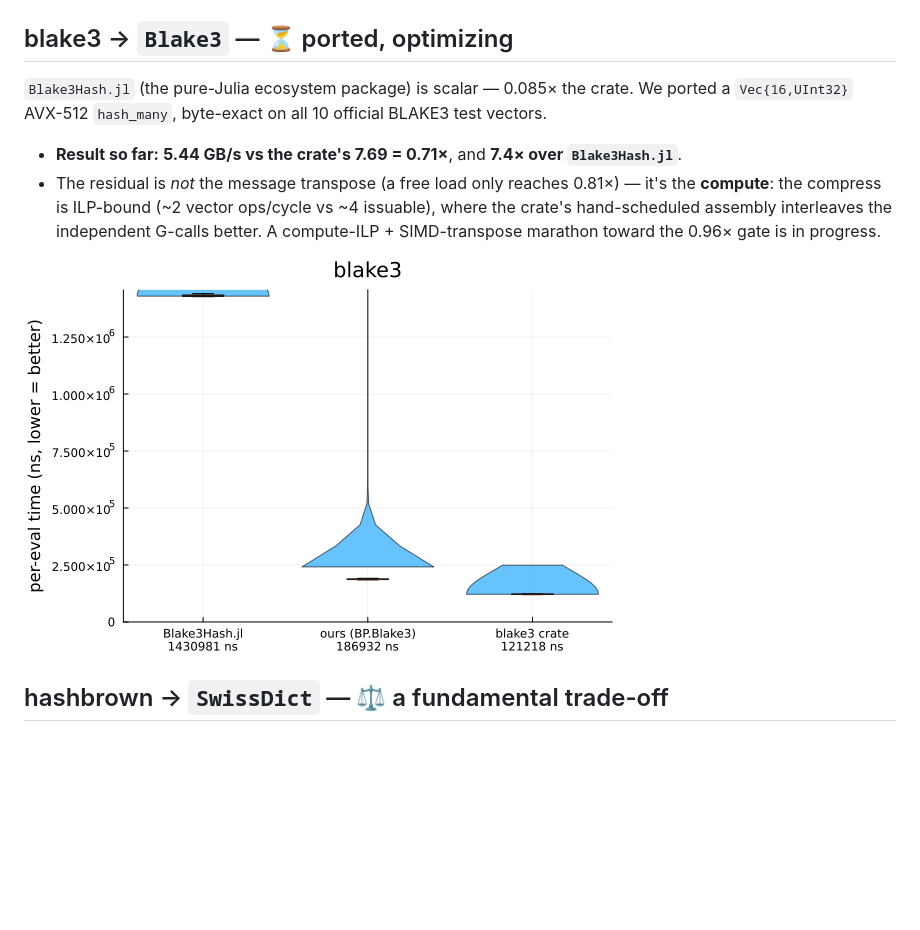
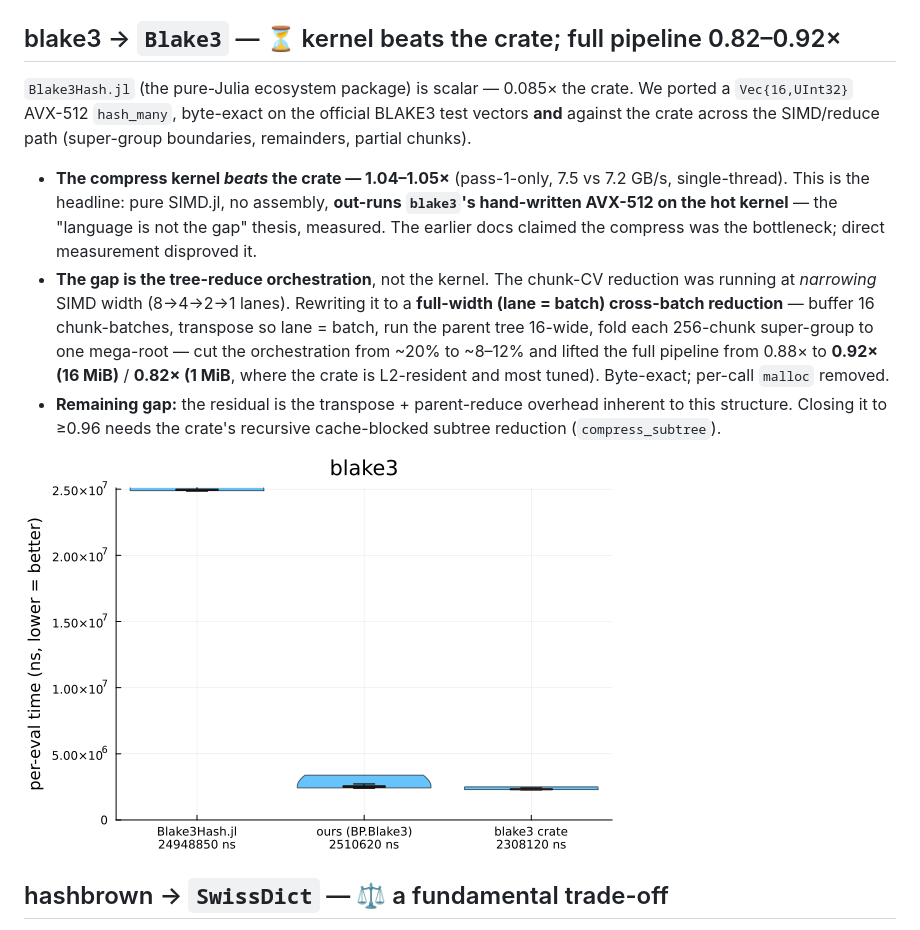
Before and after one commit to el-oso/BlazingPorts.jl, a Markdown page: docs/src/ports.md, the part around the change. Drawn GitHub-style; pictures changed too: docs/src/assets/blake3.png; blank space fills up the shorter version.

Commit message:
blake3: full-width tree reduce — compress kernel beats crate (1.04×), pipeline 0.88→0.92×
Diagnosis (pinned, single-thread, median): our compress kernel BEATS the crate
(pass-1-only 7.5 vs 7.2 GB/s = 1.04–1.05×, pure SIMD.jl no asm). The full-pipeline
gap was entirely the tree reduce, which ran at narrowing SIMD width (8→4→2→1 lanes,
~20%). This disproves the prior docs/gap-log claim that the compress was the
bottleneck / transpose-bound.

Fix: `_reduce_supergroup!` — buffer 16 chunk-batches, 16×16 transpose to lane=batch,
run the parent tree 16-wide (no in-vector shuffles), fold each 256-chunk super-group
to one mega-root (16× fewer scalar cv_stack merges). Removed the per-call variable
Libc.malloc (fixed 8 KiB scratch). Byte-exact vs the crate across super-group
boundaries, remainders, and partial chunks; 50/50 blake3 tests (added super-group
boundary + partial-chunk sizes).

Result: 16 MiB 0.92× (was 0.88×), 1 MiB 0.82× (crate L2-resident). Remaining gap to
≥0.96 = the crate's recursive cache-blocked compress_subtree. Docs + gap log corrected
from the bogus 0.71× / "transpose-bound" claims to the measured kernel-beats finding.

Co-Authored-By: Claude Opus 4.8 <noreply@anthropic.com>
Claude-Session: https://claude.ai/code/session_01SMHDYNdKU21E2VSQTEJcfH

```diff
--- a/docs/src/ports.md
+++ b/docs/src/ports.md
@@ -29,16 +29,24 @@ The famous "8.7× gap" was a **dead-code-elimination artifact** — the Rust shi
 
 ![itoa: ours vs the crate](assets/itoa.png)
 
-## blake3 → `Blake3` — ⏳ ported, optimizing
+## blake3 → `Blake3` — ⏳ kernel beats the crate; full pipeline 0.82–0.92×
 
 `Blake3Hash.jl` (the pure-Julia ecosystem package) is scalar — 0.085× the crate. We ported a
-`Vec{16,UInt32}` AVX-512 `hash_many`, byte-exact on all 10 official BLAKE3 test vectors.
+`Vec{16,UInt32}` AVX-512 `hash_many`, byte-exact on the official BLAKE3 test vectors **and** against the
+crate across the SIMD/reduce path (super-group boundaries, remainders, partial chunks).
 
-- **Result so far:** **5.44 GB/s vs the crate's 7.69 = 0.71×**, and **7.4× over `Blake3Hash.jl`**.
-- The residual is *not* the message transpose (a free load only reaches 0.81×) — it's the **compute**:
-  the compress is ILP-bound (~2 vector ops/cycle vs ~4 issuable), where the crate's hand-scheduled
-  assembly interleaves the independent G-calls better. A compute-ILP + SIMD-transpose marathon toward
-  the 0.96× gate is in progress.
+- **The compress kernel *beats* the crate — 1.04–1.05×** (pass-1-only, 7.5 vs 7.2 GB/s, single-thread).
+  This is the headline: pure SIMD.jl, no assembly, **out-runs `blake3`'s hand-written AVX-512 on the
+  hot kernel** — the "language is not the gap" thesis, measured. The earlier docs claimed the compress
+  was the bottleneck; direct measurement disproved it.
+- **The gap is the tree-reduce orchestration**, not the kernel. The chunk-CV reduction was running at
+  *narrowing* SIMD width (8→4→2→1 lanes). Rewriting it to a **full-width (lane = batch) cross-batch
+  reduction** — buffer 16 chunk-batches, transpose so lane = batch, run the parent tree 16-wide, fold
+  each 256-chunk super-group to one mega-root — cut the orchestration from ~20% to ~8–12% and lifted the
+  full pipeline from 0.88× to **0.92× (16 MiB)** / **0.82× (1 MiB**, where the crate is L2-resident and
+  most tuned). Byte-exact; per-call `malloc` removed.
+- **Remaining gap:** the residual is the transpose + parent-reduce overhead inherent to this structure.
+  Closing it to ≥0.96 needs the crate's recursive cache-blocked subtree reduction (`compress_subtree`).
 
 ![blake3: ours vs the crate](assets/blake3.png)
 
```
Also changed, not shown: docs/src/index.md (+1 -1 lines), docs/assets/blake3.png, 4 other files.
